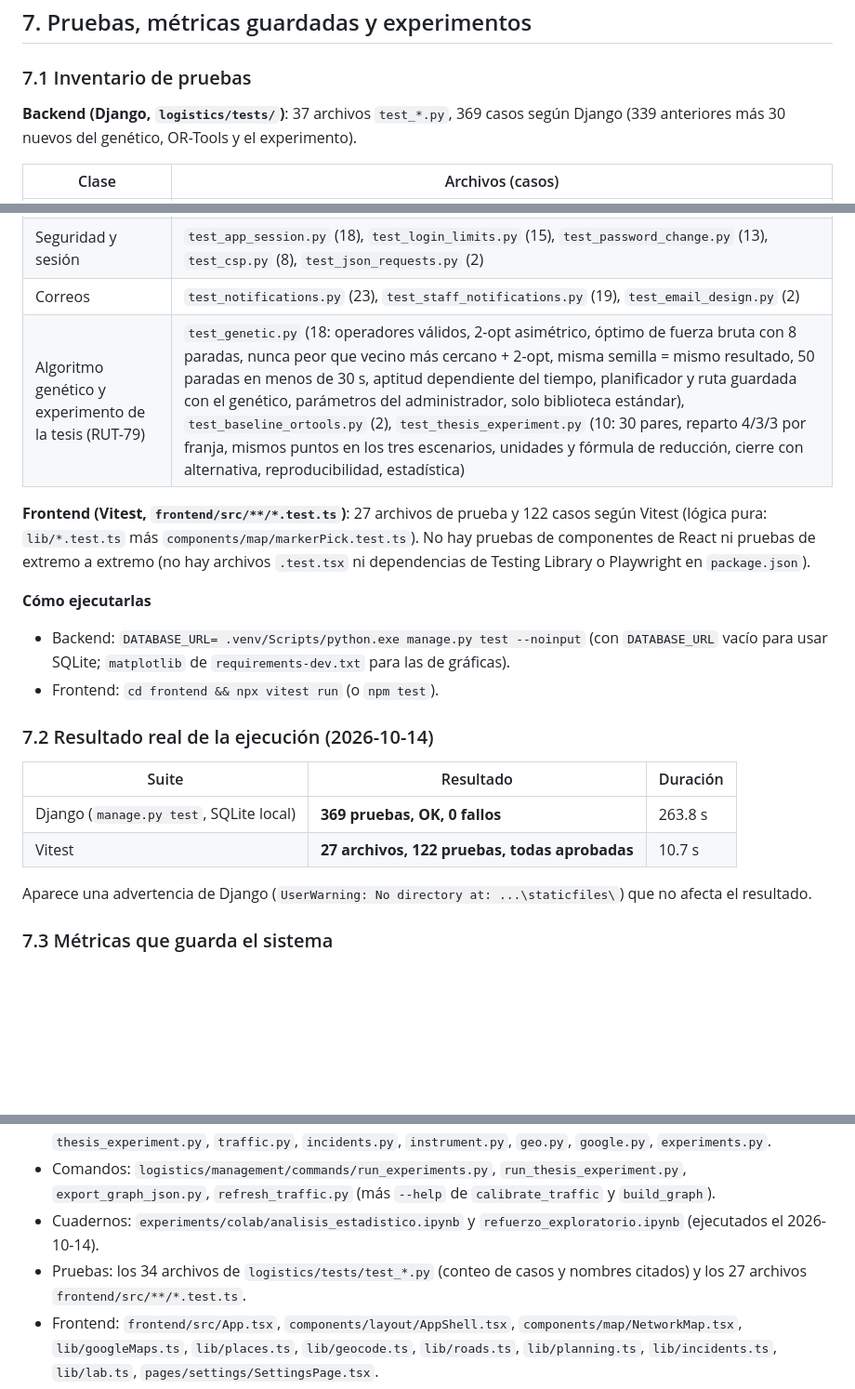
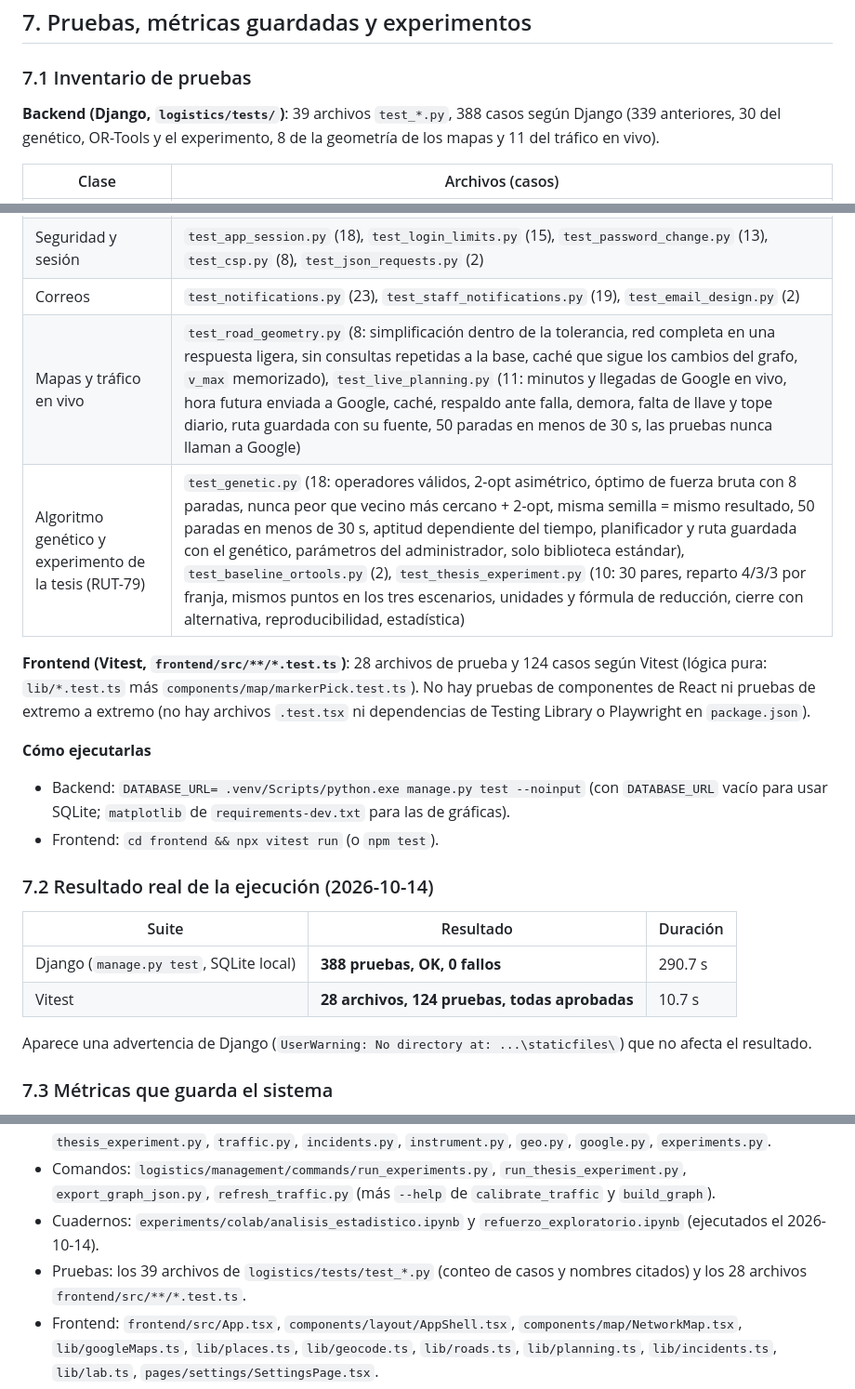
Before and after one commit to 142563/RutasIA, a Markdown page: docs/Capitulo V/INFORME_CAP5.md, 3 parts joined by grey strips. Shown at 93% size. GitHub-like rendering; blank space fills up the shorter version.

Commit message:
Informe Cap. V: conteo de pruebas tras mapas y tráfico en vivo (388 y 124)
Co-Authored-By: Claude Opus 5.5 <noreply@anthropic.com>

```diff
--- a/docs/Capitulo V/INFORME_CAP5.md
+++ b/docs/Capitulo V/INFORME_CAP5.md
@@ -530,7 +530,7 @@ Si un usuario entra a una pantalla de otro rol, `RequireSession` lo redirige a l
 
 ### 7.1 Inventario de pruebas
 
-**Backend (Django, `logistics/tests/`)**: 37 archivos `test_*.py`, 369 casos según Django (339 anteriores más 30 nuevos del genético, OR-Tools y el experimento).
+**Backend (Django, `logistics/tests/`)**: 39 archivos `test_*.py`, 388 casos según Django (339 anteriores, 30 del genético, OR-Tools y el experimento, 8 de la geometría de los mapas y 11 del tráfico en vivo).
 
 | Clase | Archivos (casos) |
 |---|---|
@@ -539,9 +539,10 @@ Si un usuario entra a una pantalla de otro rol, `RequireSession` lo redirige a l
 | Integración de la API | `test_planning_api.py` (5), `test_orders_api.py` (5), `test_assignment_api.py` (15), `test_dispatch_api.py` (11), `test_driver_api.py` (10), `test_fleet_api.py` (22), `test_incidents.py` (27: penalizaciones, bloqueo, propuestas, aceptar/mantener, permisos), `test_positions.py` (8), `test_live_traffic.py` (11), `test_tracking.py` (6), `test_routing_roles.py` (3) |
 | Seguridad y sesión | `test_app_session.py` (18), `test_login_limits.py` (15), `test_password_change.py` (13), `test_csp.py` (8), `test_json_requests.py` (2) |
 | Correos | `test_notifications.py` (23), `test_staff_notifications.py` (19), `test_email_design.py` (2) |
+| Mapas y tráfico en vivo | `test_road_geometry.py` (8: simplificación dentro de la tolerancia, red completa en una respuesta ligera, sin consultas repetidas a la base, caché que sigue los cambios del grafo, `v_max` memorizado), `test_live_planning.py` (11: minutos y llegadas de Google en vivo, hora futura enviada a Google, caché, respaldo ante falla, demora, falta de llave y tope diario, ruta guardada con su fuente, 50 paradas en menos de 30 s, las pruebas nunca llaman a Google) |
 | Algoritmo genético y experimento de la tesis (RUT-79) | `test_genetic.py` (18: operadores válidos, 2-opt asimétrico, óptimo de fuerza bruta con 8 paradas, nunca peor que vecino más cercano + 2-opt, misma semilla = mismo resultado, 50 paradas en menos de 30 s, aptitud dependiente del tiempo, planificador y ruta guardada con el genético, parámetros del administrador, solo biblioteca estándar), `test_baseline_ortools.py` (2), `test_thesis_experiment.py` (10: 30 pares, reparto 4/3/3 por franja, mismos puntos en los tres escenarios, unidades y fórmula de reducción, cierre con alternativa, reproducibilidad, estadística) |
 
-**Frontend (Vitest, `frontend/src/**/*.test.ts`)**: 27 archivos de prueba y 122 casos según Vitest (lógica pura: `lib/*.test.ts` más `components/map/markerPick.test.ts`). No hay pruebas de componentes de React ni pruebas de extremo a extremo (no hay archivos `.test.tsx` ni dependencias de Testing Library o Playwright en `package.json`).
+**Frontend (Vitest, `frontend/src/**/*.test.ts`)**: 28 archivos de prueba y 124 casos según Vitest (lógica pura: `lib/*.test.ts` más `components/map/markerPick.test.ts`). No hay pruebas de componentes de React ni pruebas de extremo a extremo (no hay archivos `.test.tsx` ni dependencias de Testing Library o Playwright en `package.json`).
 
 **Cómo ejecutarlas**
 
@@ -552,8 +553,8 @@ Si un usuario entra a una pantalla de otro rol, `RequireSession` lo redirige a l
 
 | Suite | Resultado | Duración |
 |---|---|---|
-| Django (`manage.py test`, SQLite local) | **369 pruebas, OK, 0 fallos** | 263.8 s |
-| Vitest | **27 archivos, 122 pruebas, todas aprobadas** | 10.7 s |
+| Django (`manage.py test`, SQLite local) | **388 pruebas, OK, 0 fallos** | 290.7 s |
+| Vitest | **28 archivos, 124 pruebas, todas aprobadas** | 10.7 s |
 
 Aparece una advertencia de Django (`UserWarning: No directory at: ...\staticfiles\`) que no afecta el resultado.
 
@@ -751,7 +752,7 @@ Archivos consultados para este informe:
 - Motor: `logistics/routing/dijkstra.py`, `astar.py`, `graph.py`, `multistop.py`, `genetic.py`, `baseline_ortools.py`, `thesis_experiment.py`, `traffic.py`, `incidents.py`, `instrument.py`, `geo.py`, `google.py`, `experiments.py`.
 - Comandos: `logistics/management/commands/run_experiments.py`, `run_thesis_experiment.py`, `export_graph_json.py`, `refresh_traffic.py` (más `--help` de `calibrate_traffic` y `build_graph`).
 - Cuadernos: `experiments/colab/analisis_estadistico.ipynb` y `refuerzo_exploratorio.ipynb` (ejecutados el 2026-10-14).
-- Pruebas: los 34 archivos de `logistics/tests/test_*.py` (conteo de casos y nombres citados) y los 27 archivos `frontend/src/**/*.test.ts`.
+- Pruebas: los 39 archivos de `logistics/tests/test_*.py` (conteo de casos y nombres citados) y los 28 archivos `frontend/src/**/*.test.ts`.
 - Frontend: `frontend/src/App.tsx`, `components/layout/AppShell.tsx`, `components/map/NetworkMap.tsx`, `lib/googleMaps.ts`, `lib/places.ts`, `lib/geocode.ts`, `lib/roads.ts`, `lib/planning.ts`, `lib/incidents.ts`, `lib/lab.ts`, `pages/settings/SettingsPage.tsx`.
 - Datos y ejecuciones: `experiments/output/*.csv` (resumen propio), y ejecuciones del 2026-10-14 de `manage.py test`, `npx vitest run` y `manage.py run_experiments` (con datos estimados y sintéticos, salida en carpeta temporal).
 - Búsquedas con `grep` sobre todo el proyecto: `genetic|genético|ortools|or-tools|sklearn|scikit|tensorflow|reinforcement|torch|networkx|osmnx|colab`; `distancematrix|geocode/json|maps/api/`; `SECURE_|HSTS`; `MAX_STOPS`; `later(`; `recompute_routes`.
```
